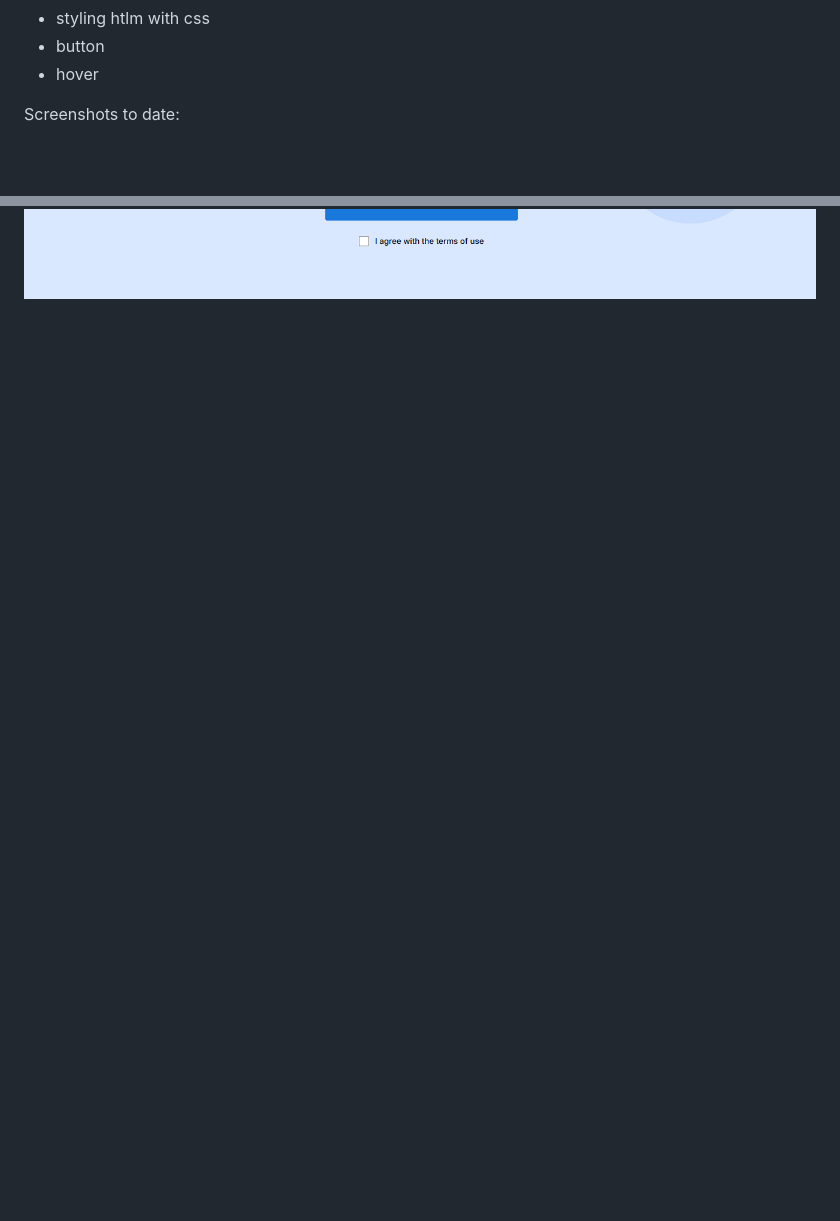
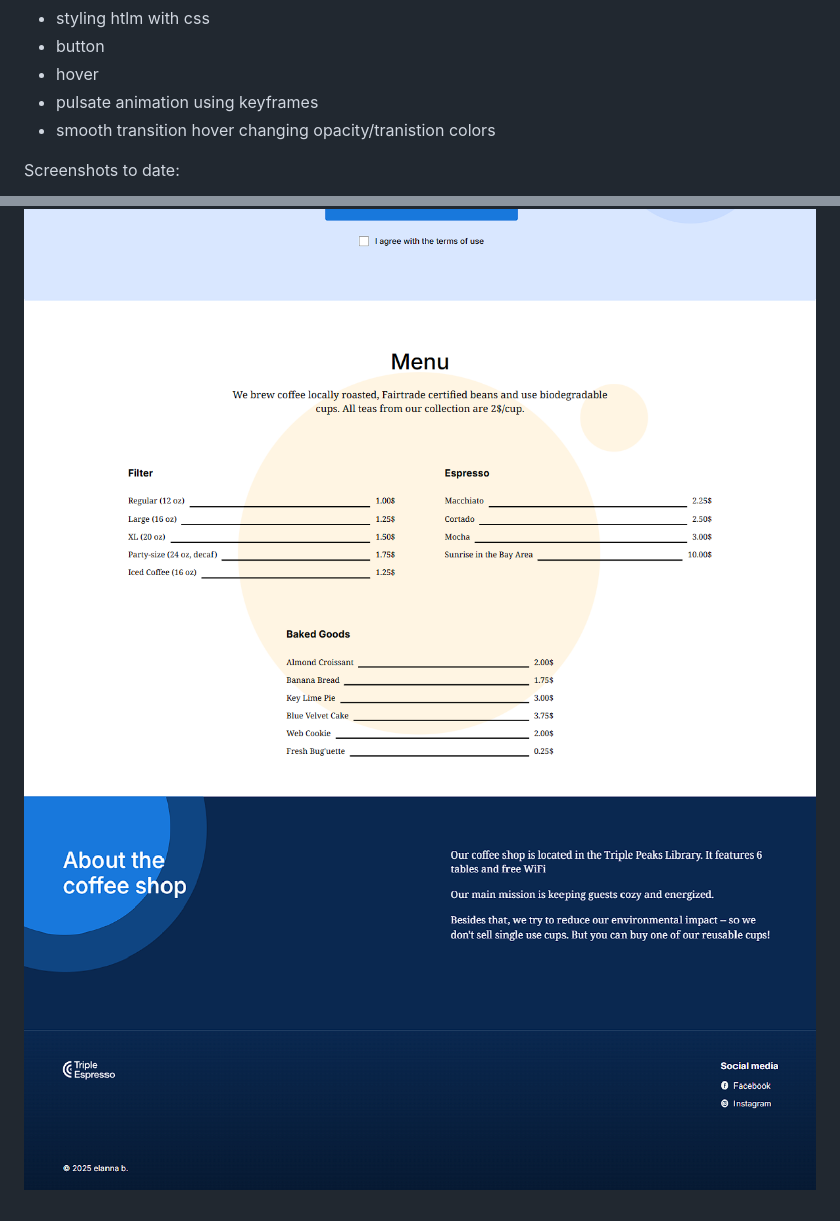
Before and after one commit to thefennecshand/p2s4, a Markdown page: README.md, 2 parts joined by grey strips. Drawn GitHub-style; pictures changed too: images/about_and_footer.png (added), images/menu.png (added); blank space fills up the shorter version.

```diff
--- a/README.md
+++ b/README.md
@@ -24,9 +24,13 @@ program at TripleTen. It was created using HTML and CSS, based on a design brief
 - styling htlm with css
 - button
 - hover
+- pulsate animation using keyframes
+- smooth transition hover changing opacity/tranistion colors
 
 Screenshots to date:
 
 ![header](./images/eb-triplepeaks-header.png)
 ![recipes](./images/eb-recipes.png)
 ![reservations-form](./images/eb-reservations.png)
+![menu](./images/menu.png)
+![about-footer](./images/about_and_footer.png)
```
Also changed, not shown: 8 other files.
